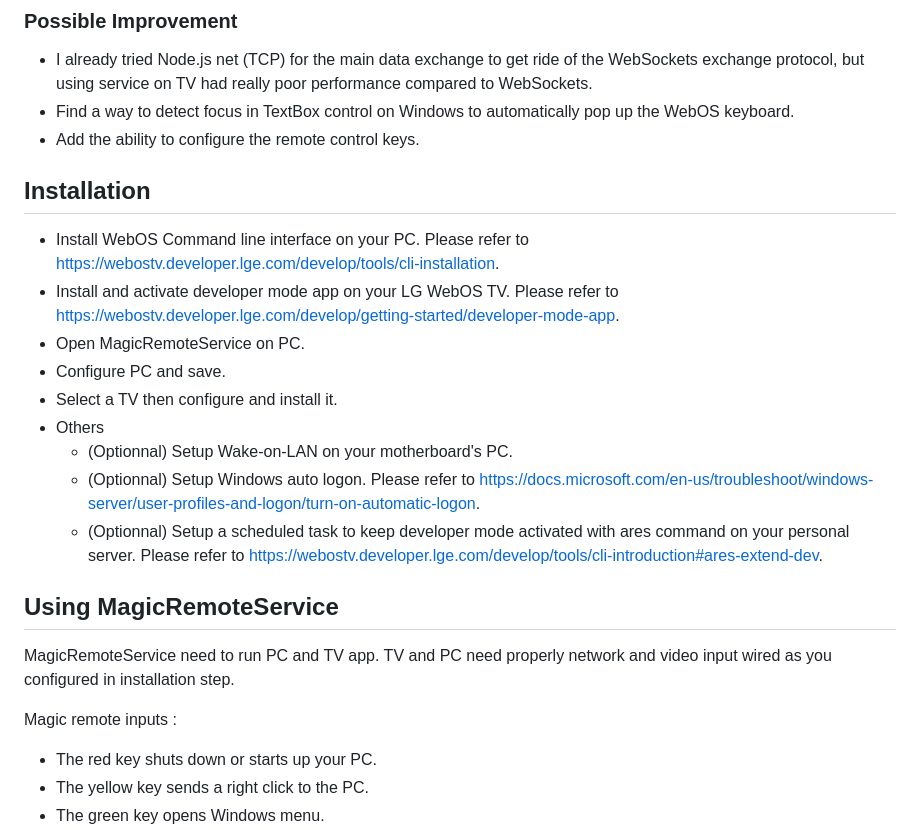
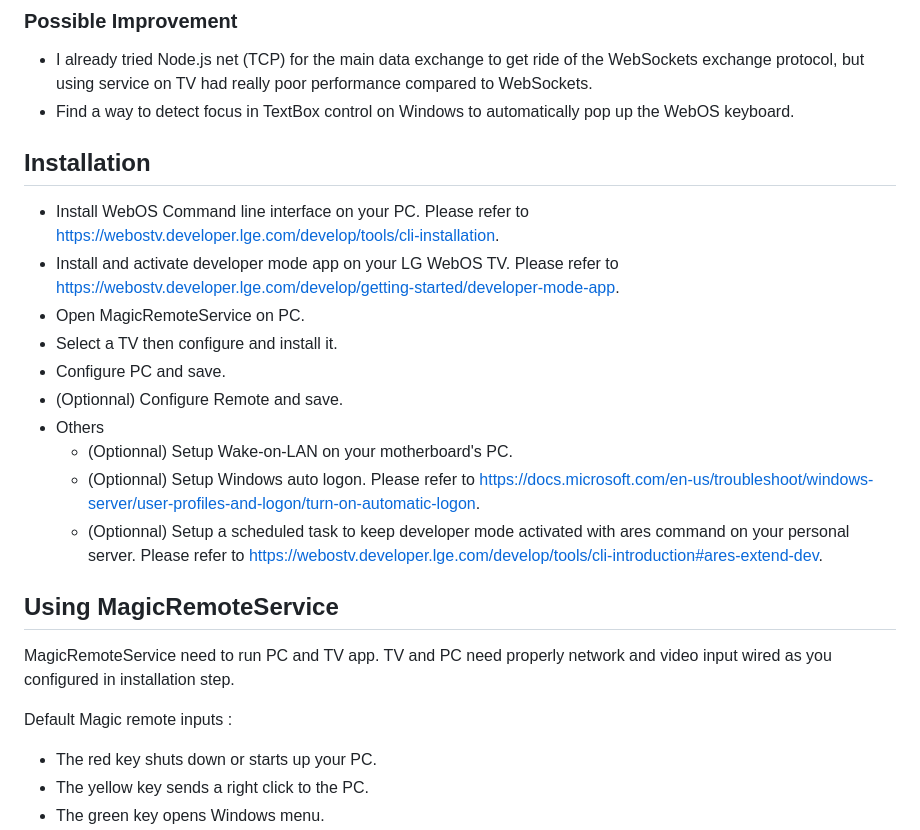
Before and after one commit to Cathwyler/MagicRemoteService, a Markdown page: README.md, the part around the change. GitHub-like rendering.

```diff
--- a/README.md
+++ b/README.md
@@ -15,15 +15,15 @@ There is no encryption data between the TV and the PC. Don't use it if you are u
 ### Possible Improvement
 - I already tried Node.js net (TCP) for the main data exchange to get ride of the WebSockets exchange protocol, but using service on TV had really poor performance compared to WebSockets.
 - Find a way to detect focus in TextBox control on Windows to automatically pop up the WebOS keyboard.
-- Add the ability to configure the remote control keys.
 
 ## Installation
 
 - Install WebOS Command line interface on your PC. Please refer to <https://webostv.developer.lge.com/develop/tools/cli-installation>.
 - Install and activate developer mode app on your LG WebOS TV. Please refer to <https://webostv.developer.lge.com/develop/getting-started/developer-mode-app>.
 - Open MagicRemoteService on PC.
+- Select a TV then configure and install it.
 - Configure PC and save.
-- Select a TV then configure and install it.
+- (Optionnal) Configure Remote and save.
 - Others
   - (Optionnal) Setup Wake-on-LAN on your motherboard's PC.
   - (Optionnal) Setup Windows auto logon. Please refer to <https://docs.microsoft.com/en-us/troubleshoot/windows-server/user-profiles-and-logon/turn-on-automatic-logon>.
@@ -32,7 +32,7 @@ There is no encryption data between the TV and the PC. Don't use it if you are u
 ## Using MagicRemoteService
 MagicRemoteService need to run PC and TV app. TV and PC need properly network and video input wired as you configured in installation step.
 
-Magic remote inputs :
+Default Magic remote inputs :
 - The red key shuts down or starts up your PC.
 - The yellow key sends a right click to the PC.
 - The green key opens Windows menu.
```
